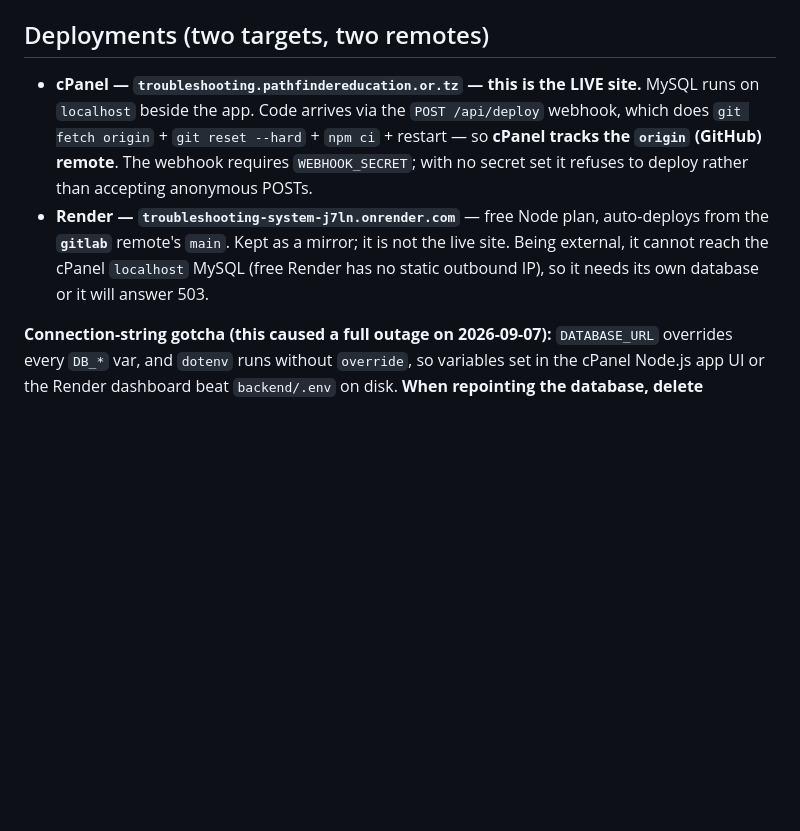
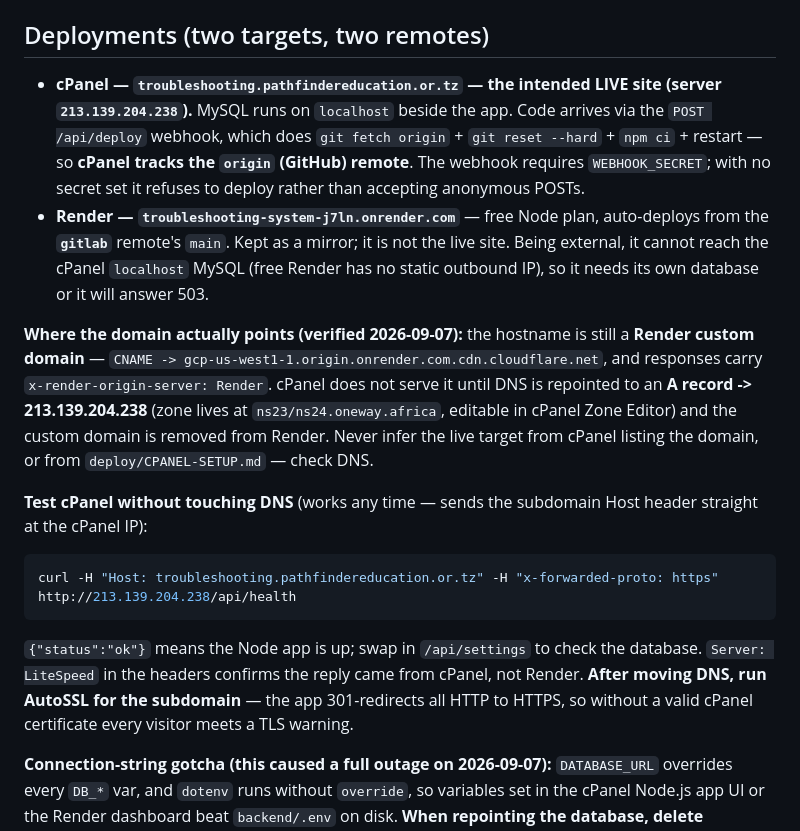
Before and after one commit to Claytonee/Troubleshooting-System, a Markdown page: CLAUDE.md, the part around the change. GitHub-like rendering; blank space fills up the shorter version.

Commit message:
Record where the live domain actually points, and how to test cPanel
I concluded earlier in the session that cPanel was already the live site, from
cPanel listing the domain and from deploy/CPANEL-SETUP.md. DNS says otherwise:

    troubleshooting.pathfindereducation.or.tz
      CNAME -> gcp-us-west1-1.origin.onrender.com.cdn.cloudflare.net
      x-render-origin-server: Render

The hostname is a Render custom domain, so Render has been serving it all along
and the cPanel Node app has never taken public traffic on that name. Document
the cPanel server IP (213.139.204.238), the nameservers holding the zone, and
that moving the site means an A record plus removing the custom domain from
Render.

Also record the Host-header trick that tests the cPanel app without touching
DNS -- it is how the app was confirmed healthy (/api/health returns ok, Server:
LiteSpeed proves the reply came from cPanel and not Render) while the only
remaining fault was the database password. And note AutoSSL: the app 301s all
HTTP to HTTPS, so a missing certificate after the DNS move breaks every visitor.

Co-Authored-By: Claude Opus 5 <noreply@anthropic.com>

````diff
--- a/CLAUDE.md
+++ b/CLAUDE.md
@@ -31,8 +31,22 @@ All schema changes MUST be **additive and backward-compatible** so a new deploy
 - **Remote:** `origin` = GitHub (`Claytonee/Troubleshooting-System`), `gitlab` = GitLab (`claytonecurth/Troubleshooting-System`). Push both.
 
 ## Deployments (two targets, two remotes)
-- **cPanel — `troubleshooting.pathfindereducation.or.tz` — this is the LIVE site.** MySQL runs on `localhost` beside the app. Code arrives via the `POST /api/deploy` webhook, which does `git fetch origin` + `git reset --hard` + `npm ci` + restart — so **cPanel tracks the `origin` (GitHub) remote**. The webhook requires `WEBHOOK_SECRET`; with no secret set it refuses to deploy rather than accepting anonymous POSTs.
+- **cPanel — `troubleshooting.pathfindereducation.or.tz` — the intended LIVE site (server `213.139.204.238`).** MySQL runs on `localhost` beside the app. Code arrives via the `POST /api/deploy` webhook, which does `git fetch origin` + `git reset --hard` + `npm ci` + restart — so **cPanel tracks the `origin` (GitHub) remote**. The webhook requires `WEBHOOK_SECRET`; with no secret set it refuses to deploy rather than accepting anonymous POSTs.
 - **Render — `troubleshooting-system-j7ln.onrender.com`** — free Node plan, auto-deploys from the **`gitlab`** remote's `main`. Kept as a mirror; it is not the live site. Being external, it cannot reach the cPanel `localhost` MySQL (free Render has no static outbound IP), so it needs its own database or it will answer 503.
+
+**Where the domain actually points (verified 2026-09-07):** the hostname is still a **Render custom domain** —
+`CNAME -> gcp-us-west1-1.origin.onrender.com.cdn.cloudflare.net`, and responses carry `x-render-origin-server: Render`.
+cPanel does not serve it until DNS is repointed to an **A record -> 213.139.204.238** (zone lives at `ns23/ns24.oneway.africa`,
+editable in cPanel Zone Editor) and the custom domain is removed from Render. Never infer the live target from cPanel listing
+the domain, or from `deploy/CPANEL-SETUP.md` — check DNS.
+
+**Test cPanel without touching DNS** (works any time — sends the subdomain Host header straight at the cPanel IP):
+```bash
+curl -H "Host: troubleshooting.pathfindereducation.or.tz" -H "x-forwarded-proto: https" http://213.139.204.238/api/health
+```
+`{"status":"ok"}` means the Node app is up; swap in `/api/settings` to check the database. `Server: LiteSpeed` in the headers
+confirms the reply came from cPanel, not Render. **After moving DNS, run AutoSSL for the subdomain** — the app 301-redirects
+all HTTP to HTTPS, so without a valid cPanel certificate every visitor meets a TLS warning.
 
 **Connection-string gotcha (this caused a full outage on 2026-09-07):** `DATABASE_URL` overrides every `DB_*` var, and `dotenv` runs without `override`, so variables set in the cPanel Node.js app UI or the Render dashboard beat `backend/.env` on disk. **When repointing the database, delete `DATABASE_URL` from the hosting panel first** — otherwise editing `.env` changes nothing. Startup logs print the target actually in use (credentials masked) plus a `DATABASE UNREACHABLE` diagnostic, so check the log before editing config.
 
````
